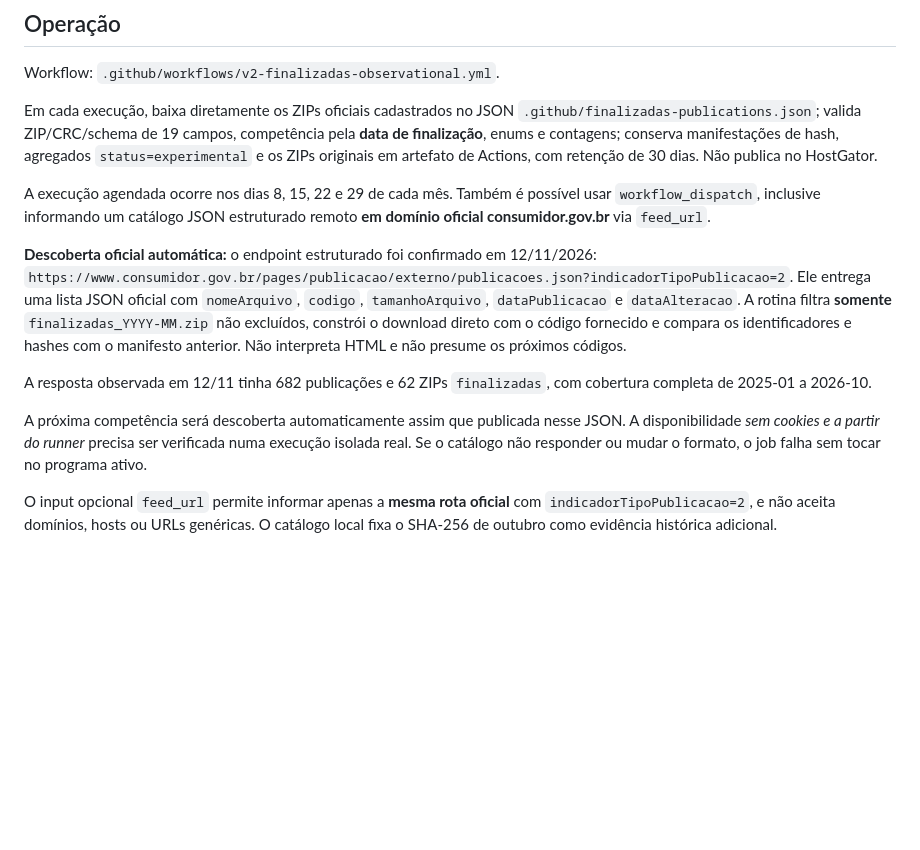
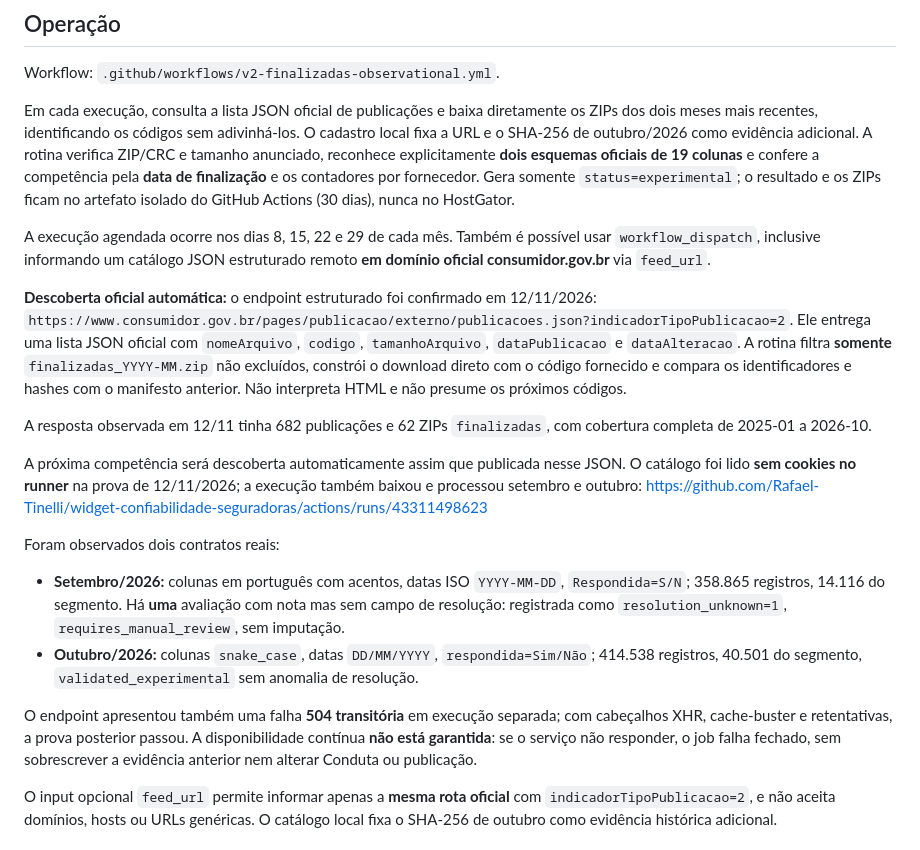
Before and after one commit to Rafael-Tinelli/widget-confiabilidade-seguradoras, a Markdown page: docs/finalizadas-observational.md, the part around the change. Rendered like a GitHub page; blank space fills up the shorter version.

Commit message:
docs: confirm live JSON discovery, two official CSV layouts, September anomaly and transient 504 handling

```diff
--- a/docs/finalizadas-observational.md
+++ b/docs/finalizadas-observational.md
@@ -8,11 +8,14 @@ os arquivos de identidade SUSEP ou o pacote público.
 
 Workflow: `.github/workflows/v2-finalizadas-observational.yml`.
 
-Em cada execução, baixa diretamente os ZIPs oficiais cadastrados no JSON
-`.github/finalizadas-publications.json`; valida ZIP/CRC/schema de 19 campos,
-competência pela **data de finalização**, enums e contagens; conserva
-manifestações de hash, agregados `status=experimental` e os ZIPs originais em
-artefato de Actions, com retenção de 30 dias. Não publica no HostGator.
+Em cada execução, consulta a lista JSON oficial de publicações e baixa
+diretamente os ZIPs dos dois meses mais recentes, identificando os códigos
+sem adivinhá-los. O cadastro local fixa a URL e o SHA-256 de outubro/2026
+como evidência adicional. A rotina verifica ZIP/CRC e tamanho anunciado,
+reconhece explicitamente **dois esquemas oficiais de 19 colunas** e confere
+a competência pela **data de finalização** e os contadores por fornecedor.
+Gera somente `status=experimental`; o resultado e os ZIPs ficam no artefato
+isolado do GitHub Actions (30 dias), nunca no HostGator.
 
 A execução agendada ocorre nos dias 8, 15, 22 e 29 de cada mês. Também é
 possível usar `workflow_dispatch`, inclusive informando um catálogo JSON
@@ -30,9 +33,24 @@ A resposta observada em 12/11 tinha 682 publicações e 62 ZIPs
 `finalizadas`, com cobertura completa de 2025-01 a 2026-10.
 
 A próxima competência será descoberta automaticamente assim que publicada
-nesse JSON. A disponibilidade *sem cookies e a partir do runner* precisa ser
-verificada numa execução isolada real. Se o catálogo não responder ou mudar
-o formato, o job falha sem tocar no programa ativo.
+nesse JSON. O catálogo foi lido **sem cookies no runner** na prova de
+12/11/2026; a execução também baixou e processou setembro e outubro:
+https://github.com/Rafael-Tinelli/widget-confiabilidade-seguradoras/actions/runs/43311498623
+
+Foram observados dois contratos reais:
+- **Setembro/2026:** colunas em português com acentos, datas ISO `YYYY-MM-DD`,
+  `Respondida=S/N`; 358.865 registros, 14.116 do segmento. Há **uma**
+  avaliação com nota mas sem campo de resolução: registrada como
+  `resolution_unknown=1`, `requires_manual_review`, sem imputação.
+- **Outubro/2026:** colunas `snake_case`, datas `DD/MM/YYYY`,
+  `respondida=Sim/Não`; 414.538 registros, 40.501 do segmento,
+  `validated_experimental` sem anomalia de resolução.
+
+O endpoint apresentou também uma falha **504 transitória** em execução
+separada; com cabeçalhos XHR, cache-buster e retentativas, a prova posterior
+passou. A disponibilidade contínua **não está garantida**: se o serviço
+não responder, o job falha fechado, sem sobrescrever a evidência anterior
+nem alterar Conduta ou publicação.
 
 O input opcional `feed_url` permite informar apenas a **mesma rota oficial**
 com `indicadorTipoPublicacao=2`, e não aceita domínios, hosts ou URLs
```
